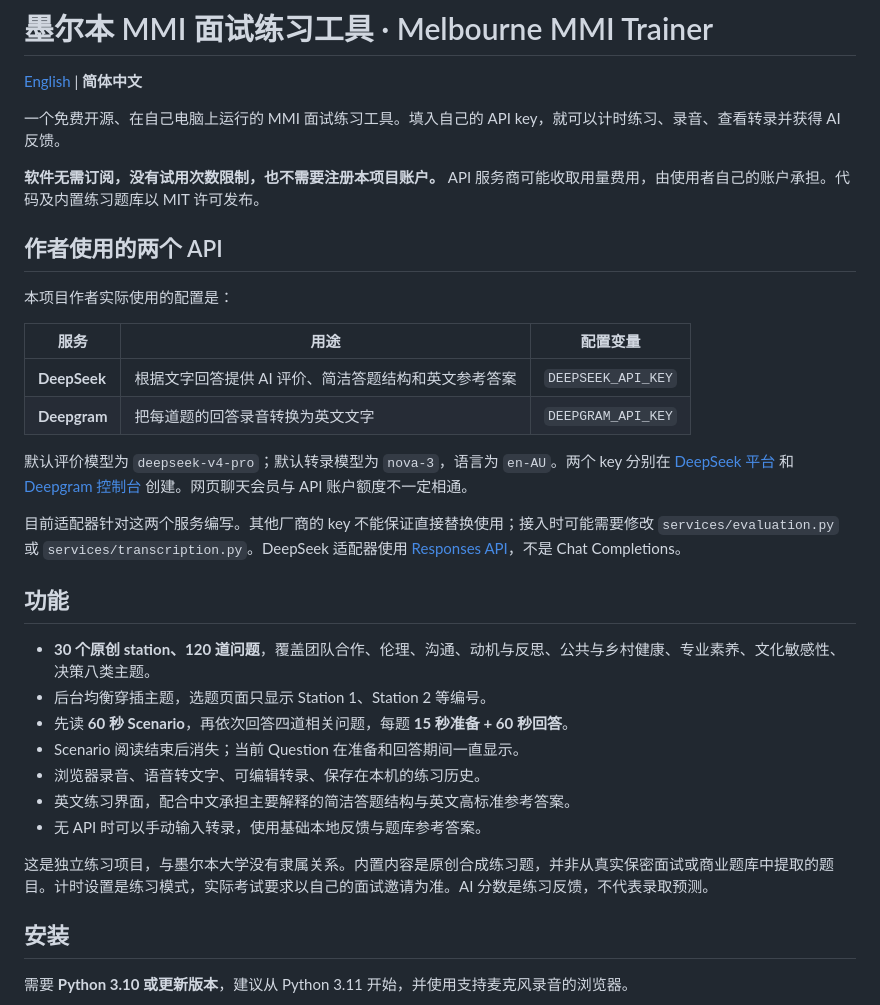
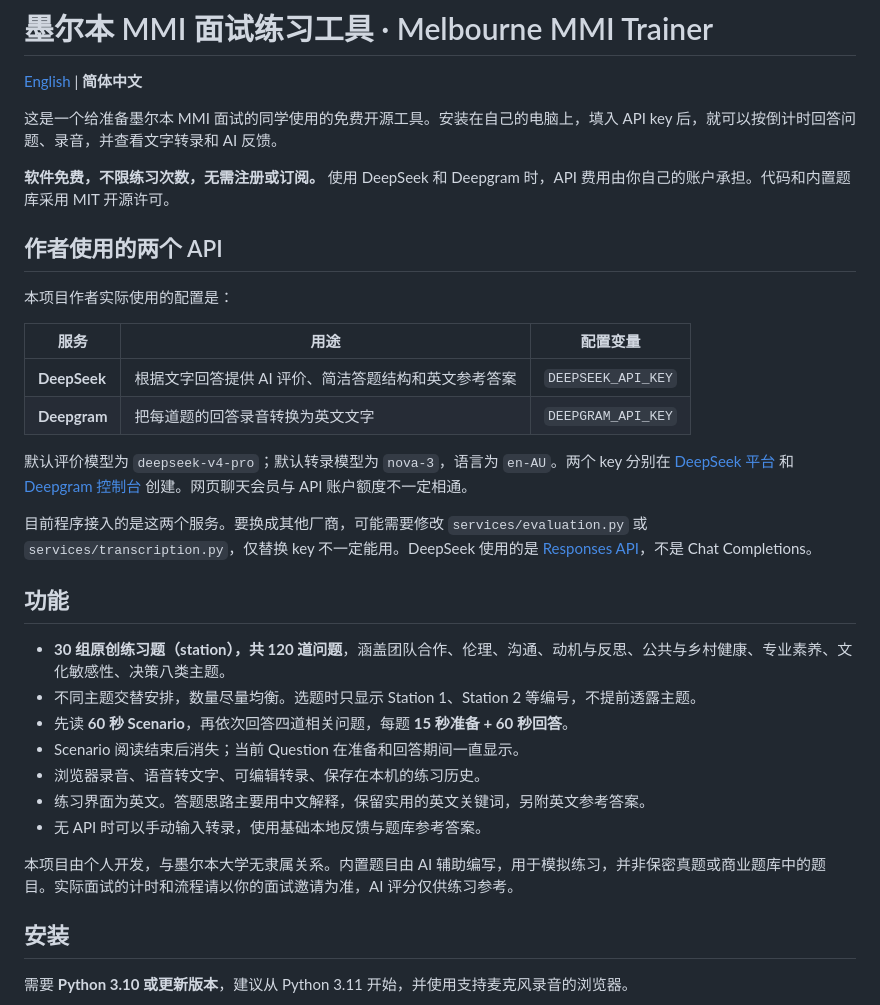
Before and after one commit to booksiyideEdward/melbourne-mmi-trainer, a Markdown page: README.zh-CN.md, the part around the change printed below. Drawn GitHub-style.

Commit message:
Improve Chinese README readability

```diff
--- a/README.zh-CN.md
+++ b/README.zh-CN.md
@@ -2,9 +2,9 @@
 
 [English](README.md) | **简体中文**
 
-一个免费开源、在自己电脑上运行的 MMI 面试练习工具。填入自己的 API key，就可以计时练习、录音、查看转录并获得 AI 反馈。
+这是一个给准备墨尔本 MMI 面试的同学使用的免费开源工具。安装在自己的电脑上，填入 API key 后，就可以按倒计时回答问题、录音，并查看文字转录和 AI 反馈。
 
-**软件无需订阅，没有试用次数限制，也不需要注册本项目账户。** API 服务商可能收取用量费用，由使用者自己的账户承担。代码及内置练习题库以 MIT 许可发布。
+**软件免费，不限练习次数，无需注册或订阅。** 使用 DeepSeek 和 Deepgram 时，API 费用由你自己的账户承担。代码和内置题库采用 MIT 开源许可。
 
 ## 作者使用的两个 API
 
@@ -17,19 +17,19 @@
 
 默认评价模型为 `deepseek-v4-pro`；默认转录模型为 `nova-3`，语言为 `en-AU`。两个 key 分别在 [DeepSeek 平台](https://platform.deepseek.com/) 和 [Deepgram 控制台](https://console.deepgram.com/) 创建。网页聊天会员与 API 账户额度不一定相通。
 
-目前适配器针对这两个服务编写。其他厂商的 key 不能保证直接替换使用；接入时可能需要修改 `services/evaluation.py` 或 `services/transcription.py`。DeepSeek 适配器使用 [Responses API](https://api-docs.deepseek.com/guides/responses_api/)，不是 Chat Completions。
+目前程序接入的是这两个服务。要换成其他厂商，可能需要修改 `services/evaluation.py` 或 `services/transcription.py`，仅替换 key 不一定能用。DeepSeek 使用的是 [Responses API](https://api-docs.deepseek.com/guides/responses_api/)，不是 Chat Completions。
 
 ## 功能
 
-- **30 个原创 station、120 道问题**，覆盖团队合作、伦理、沟通、动机与反思、公共与乡村健康、专业素养、文化敏感性、决策八类主题。
-- 后台均衡穿插主题，选题页面只显示 Station 1、Station 2 等编号。
+- **30 组原创练习题（station），共 120 道问题**，涵盖团队合作、伦理、沟通、动机与反思、公共与乡村健康、专业素养、文化敏感性、决策八类主题。
+- 不同主题交替安排，数量尽量均衡。选题时只显示 Station 1、Station 2 等编号，不提前透露主题。
 - 先读 **60 秒 Scenario**，再依次回答四道相关问题，每题 **15 秒准备 + 60 秒回答**。
 - Scenario 阅读结束后消失；当前 Question 在准备和回答期间一直显示。
 - 浏览器录音、语音转文字、可编辑转录、保存在本机的练习历史。
-- 英文练习界面，配合中文承担主要解释的简洁答题结构与英文高标准参考答案。
+- 练习界面为英文。答题思路主要用中文解释，保留实用的英文关键词，另附英文参考答案。
 - 无 API 时可以手动输入转录，使用基础本地反馈与题库参考答案。
 
-这是独立练习项目，与墨尔本大学没有隶属关系。内置内容是原创合成练习题，并非从真实保密面试或商业题库中提取的题目。计时设置是练习模式，实际考试要求以自己的面试邀请为准。AI 分数是练习反馈，不代表录取预测。
+本项目由个人开发，与墨尔本大学无隶属关系。内置题目由 AI 辅助编写，用于模拟练习，并非保密真题或商业题库中的题目。实际面试的计时和流程请以你的面试邀请为准，AI 评分仅供练习参考。
 
 ## 安装
 
```
Also changed, not shown: other parts of README.zh-CN.md (+6 -6 lines), README.md (+1 -1 lines).
